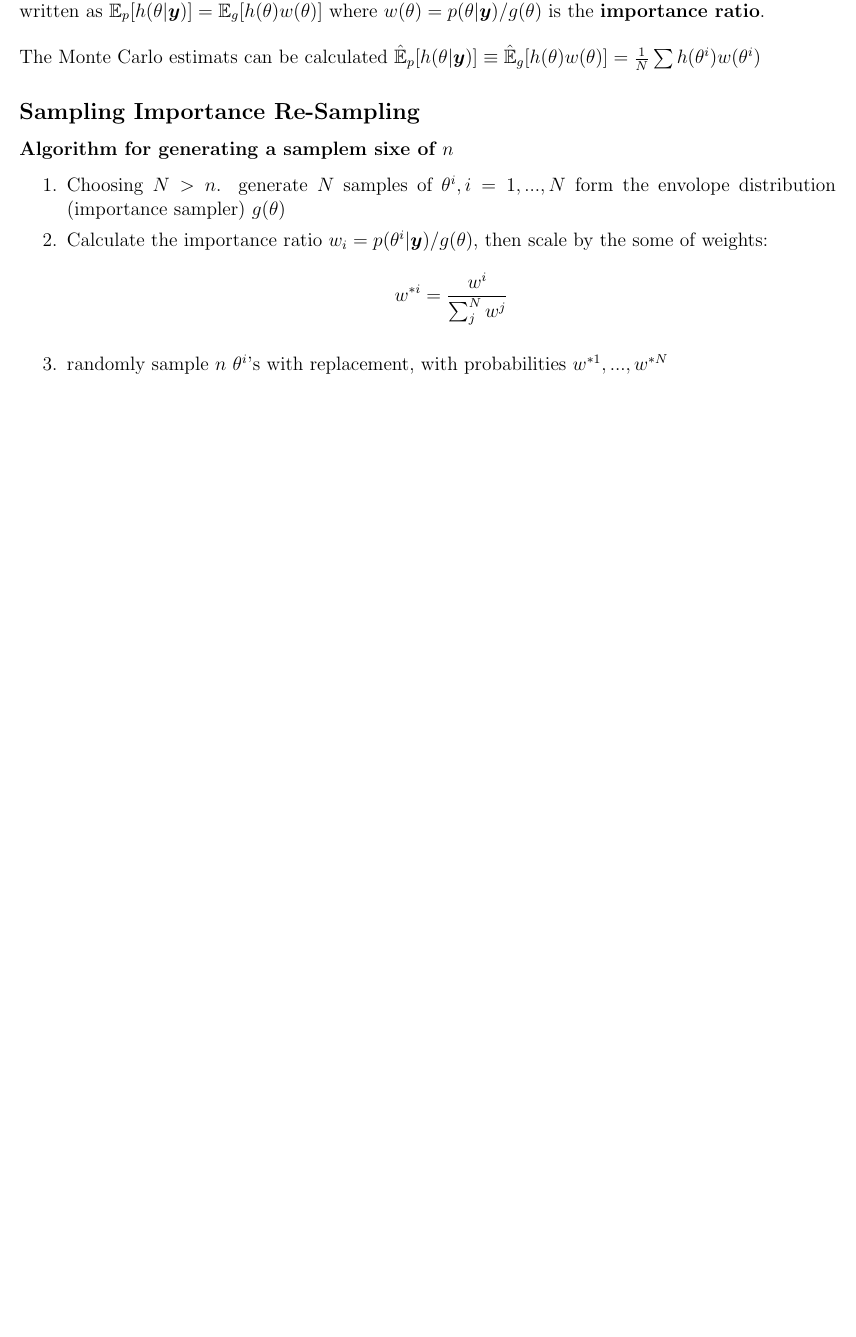
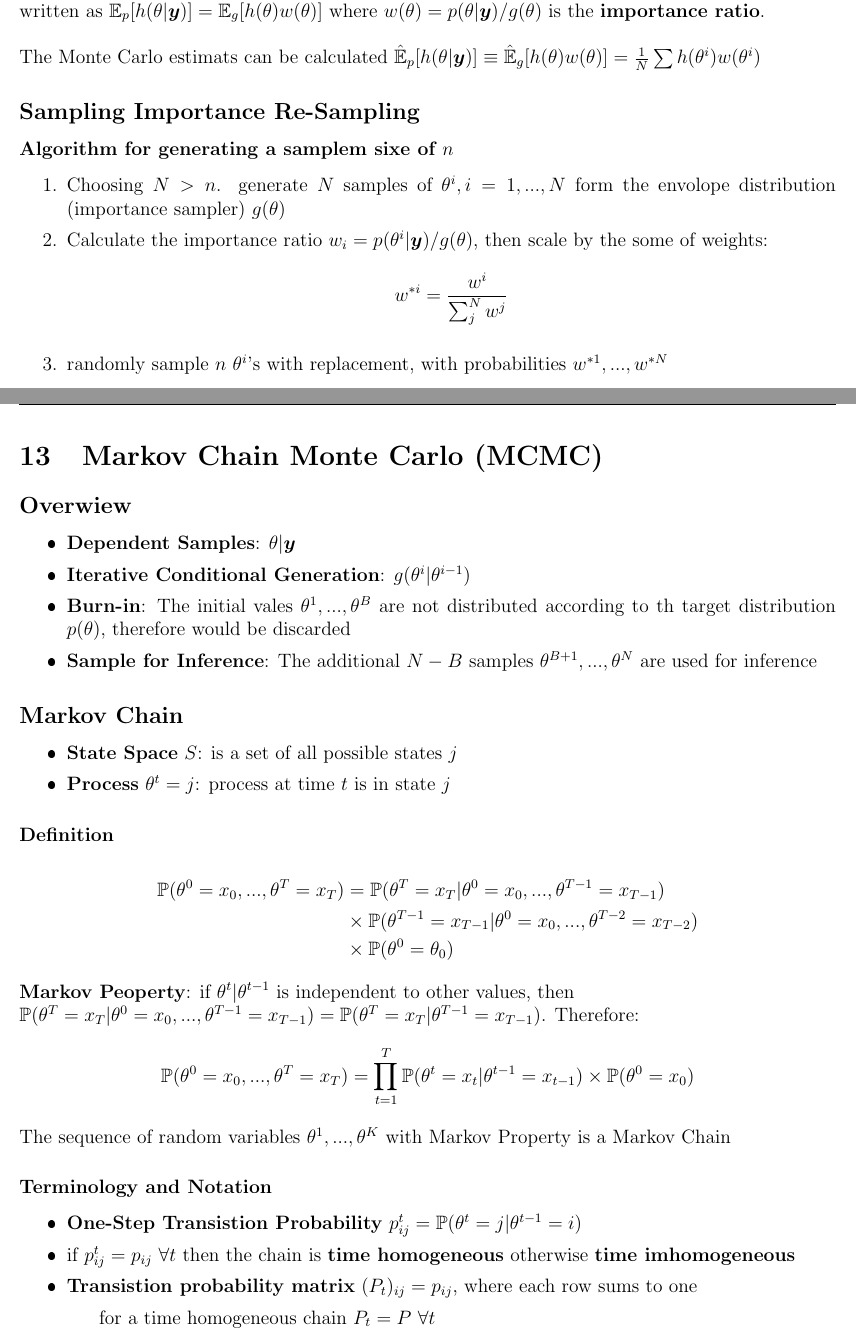
Before and after one commit to IanMaHKG/Bayesian_Theory_Edi, a LaTeX document (Study Note/Note.tex): part of page 11 of 11 before the commit and two parts of pages 11 and 12 of 13 after it, the two joined at a grey line, cut so that both start at the same text, the shorter picture padded with empty space. The pictures show the PDF file Study Note/Note.pdf that the author committed with the source.

Commit message:
Complete L8 p4

```diff
--- a/Study Note/Note.tex
+++ b/Study Note/Note.tex
@@ -461,3 +461,37 @@ Target distribution $p(\theta|\bm{y})$
         $$w^{*i} = \frac{w^i}{\sum_j^N w^j}$$
     \item randomly sample $n$ $\theta^i$'s with replacement, with probabilities $w^{*1},...,w^{*N}$
 \end{enumerate}
+
+\newpage
+\section{Markov Chain Monte Carlo (MCMC)}
+    \subsection*{Overwiew}
+        \begin{itemize}
+            \item \textbf{Dependent Samples}: $\theta|\bm{y}$
+            \item \textbf{Iterative Conditional Generation}: $g(\theta^{i}|\theta^{i-1})$
+            \item \textbf{Burn-in}: The initial vales $\theta^1,...,\theta^B$ are not distributed according to th target distribution $p(\theta)$, therefore would be discarded
+            \item \textbf{Sample for Inference}: The additional $N - B$ samples $\theta^{B+1},...,\theta^N$ are used for inference
+        \end{itemize}
+    \subsection*{Markov Chain}
+        \begin{itemize}
+            \item \textbf{State Space} $S$: is a set of all possible states $j$
+            \item \textbf{Process} $\theta^t = j$: process at time $t$ is in state $j$
+        \end{itemize}
+        \subsubsection*{Definition}
+        \begin{align*}
+            \Prob{\theta^0 = x_0,..., \theta^T = x_T} &= \Prob{\theta^T = x_T|\theta^0 = x_0,...,\theta^{T-1} = x_{T-1}}\\
+                &\times \Prob{\theta^{T-1} = x_{T-1}|\theta^0 = x_0,...,\theta^{T-2} = x_{T-2}}\\
+                &\times \Prob{\theta^0 = \theta_0}
+        \end{align*}
+        \textbf{Markov Peoperty}: if $\theta^t|\theta^{t-1}$ is independent to other values, then\\$\Prob{\theta^T = x_T|\theta^0 = x_0,...,\theta^{T-1} = x_{T-1}} = \Prob{\theta^T = x_T|\theta^{T-1} = x_{T-1}}$. Therefore:
+        $$\Prob{\theta^0 = x_0,..., \theta^T = x_T} = \prod_{t=1}^T\Prob{\theta^{t} = x_t|\theta^{t-1} = x_{t-1}} \times \Prob{\theta^0 = x_0}$$
+        The sequence of random variables $\theta^1,..., \theta^K$ with Markov Property is a Markov Chain
+        \subsubsection*{Terminology and Notation}
+        \begin{itemize}
+            \item \textbf{One-Step Transistion Probability} $p_{ij}^t = \Prob{\theta^t = j|\theta^{t-1} = i}$
+            \item if $p_{ij}^t = p_{ij}\ \forall t$ then the chain is \textbf{time homogeneous} otherwise \textbf{time imhomogeneous}
+            \item \textbf{Transistion probability matrix} $(P_t)_{ij} = p_{ij}$, where each row sums to one
+                \subitem for a time homogeneous chain $P_t = P \ \forall t$
+        \end{itemize}
+        \newpage
+        \subsubsection*{Limiting Behaviour of Markov Chain}
+        \begin{itemize}
```
Also changed, not shown: Study Note/Note.pdf, Study Note/Note.tex (8 more changed lines), 6 other files.
